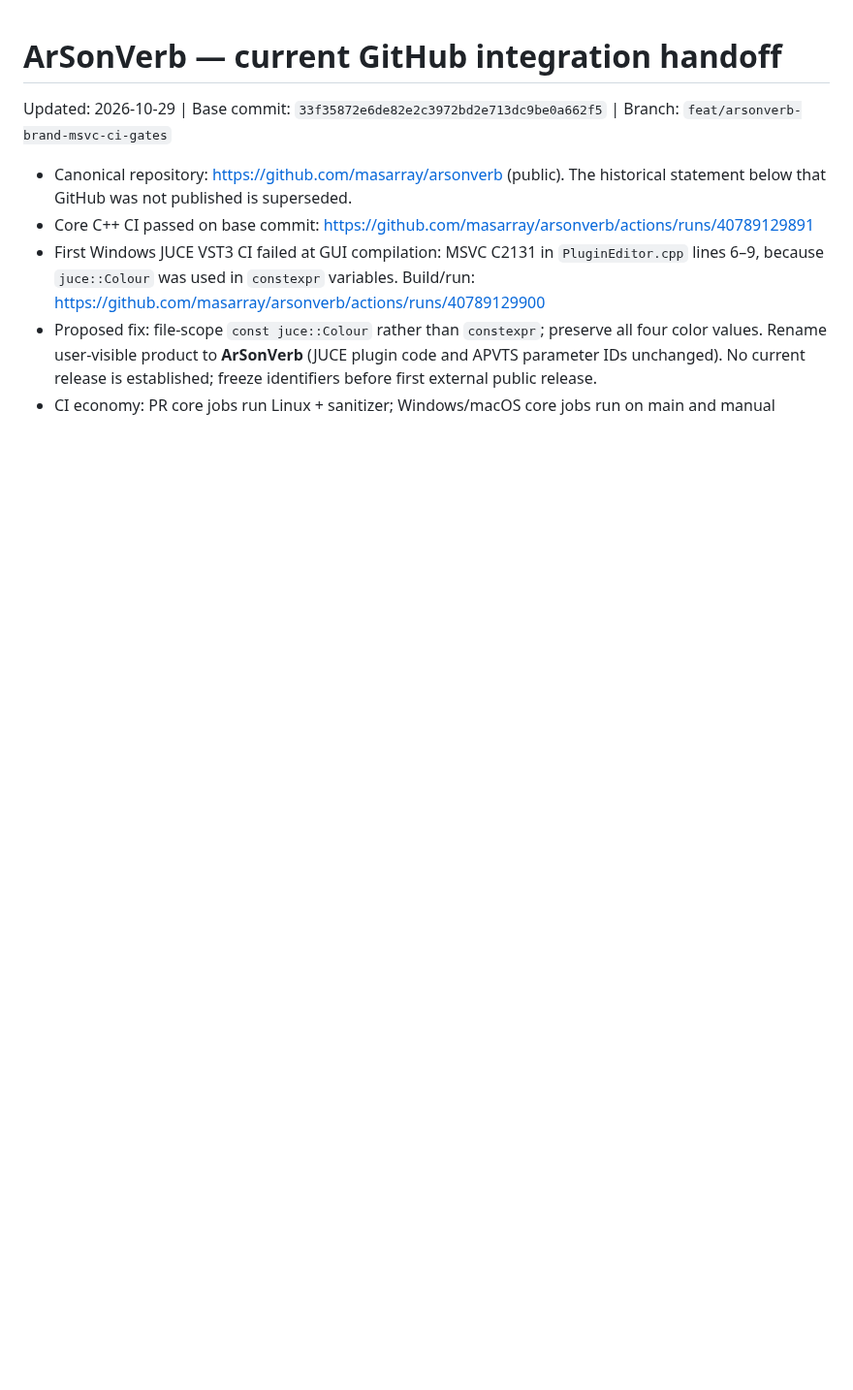
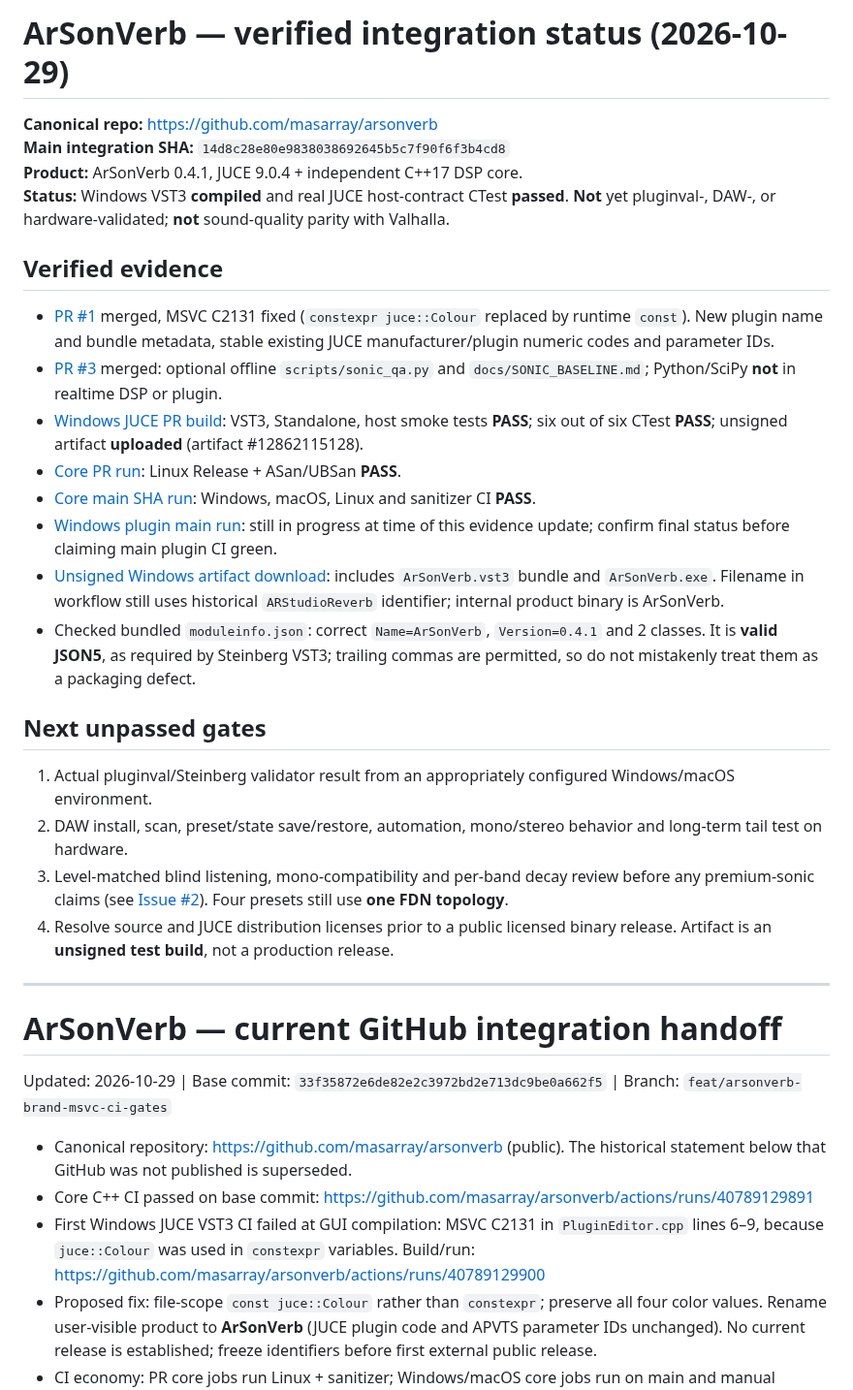
Before and after one commit to masarray/arsonverb, a Markdown page: docs/STATUS.md, the part around the change. Shown at 97% size. GitHub-like rendering; blank space fills up the shorter version.

Commit message:
docs: record verified ArSonVerb Windows VST3 and main CI evidence

```diff
--- a/docs/STATUS.md
+++ b/docs/STATUS.md
@@ -1,3 +1,30 @@
+# ArSonVerb — verified integration status (2026-10-29)
+
+**Canonical repo:** https://github.com/masarray/arsonverb
+**Main integration SHA:** `14d8c28e80e9838038692645b5c7f90f6f3b4cd8`
+**Product:** ArSonVerb 0.4.1, JUCE 9.0.4 + independent C++17 DSP core.
+**Status:** Windows VST3 **compiled** and real JUCE host-contract CTest **passed**. **Not** yet pluginval-, DAW-, or hardware-validated; **not** sound-quality parity with Valhalla.
+
+## Verified evidence
+
+- [PR #1](https://github.com/masarray/arsonverb/pull/1) merged, MSVC C2131 fixed (`constexpr juce::Colour` replaced by runtime `const`). New plugin name and bundle metadata, stable existing JUCE manufacturer/plugin numeric codes and parameter IDs.
+- [PR #3](https://github.com/masarray/arsonverb/pull/3) merged: optional offline `scripts/sonic_qa.py` and `docs/SONIC_BASELINE.md`; Python/SciPy **not** in realtime DSP or plugin.
+- [Windows JUCE PR build](https://github.com/masarray/arsonverb/actions/runs/40789813680): VST3, Standalone, host smoke tests **PASS**; six out of six CTest **PASS**; unsigned artifact **uploaded** (artifact #12862115128).
+- [Core PR run](https://github.com/masarray/arsonverb/actions/runs/40789813630): Linux Release + ASan/UBSan **PASS**.
+- [Core main SHA run](https://github.com/masarray/arsonverb/actions/runs/40790715579): Windows, macOS, Linux and sanitizer CI **PASS**.
+- [Windows plugin main run](https://github.com/masarray/arsonverb/actions/runs/40790715515): still in progress at time of this evidence update; confirm final status before claiming main plugin CI green.
+- [Unsigned Windows artifact download](https://github.com/masarray/arsonverb/actions/runs/40789813680/artifacts/12862115128): includes `ArSonVerb.vst3` bundle and `ArSonVerb.exe`. Filename in workflow still uses historical `ARStudioReverb` identifier; internal product binary is ArSonVerb.
+- Checked bundled `moduleinfo.json`: correct `Name=ArSonVerb`, `Version=0.4.1` and 2 classes. It is **valid JSON5**, as required by Steinberg VST3; trailing commas are permitted, so do not mistakenly treat them as a packaging defect.
+
+## Next unpassed gates
+
+1. Actual pluginval/Steinberg validator result from an appropriately configured Windows/macOS environment.
+2. DAW install, scan, preset/state save/restore, automation, mono/stereo behavior and long-term tail test on hardware.
+3. Level-matched blind listening, mono-compatibility and per-band decay review before any premium-sonic claims (see [Issue #2](https://github.com/masarray/arsonverb/issues/2)). Four presets still use **one FDN topology**.
+4. Resolve source and JUCE distribution licenses prior to a public licensed binary release. Artifact is an **unsigned test build**, not a production release.
+
+---
+
 # ArSonVerb — current GitHub integration handoff
 
 Updated: 2026-10-29 | Base commit: `33f35872e6de82e2c3972bd2e713dc9be0a662f5` | Branch: `feat/arsonverb-brand-msvc-ci-gates`
```
